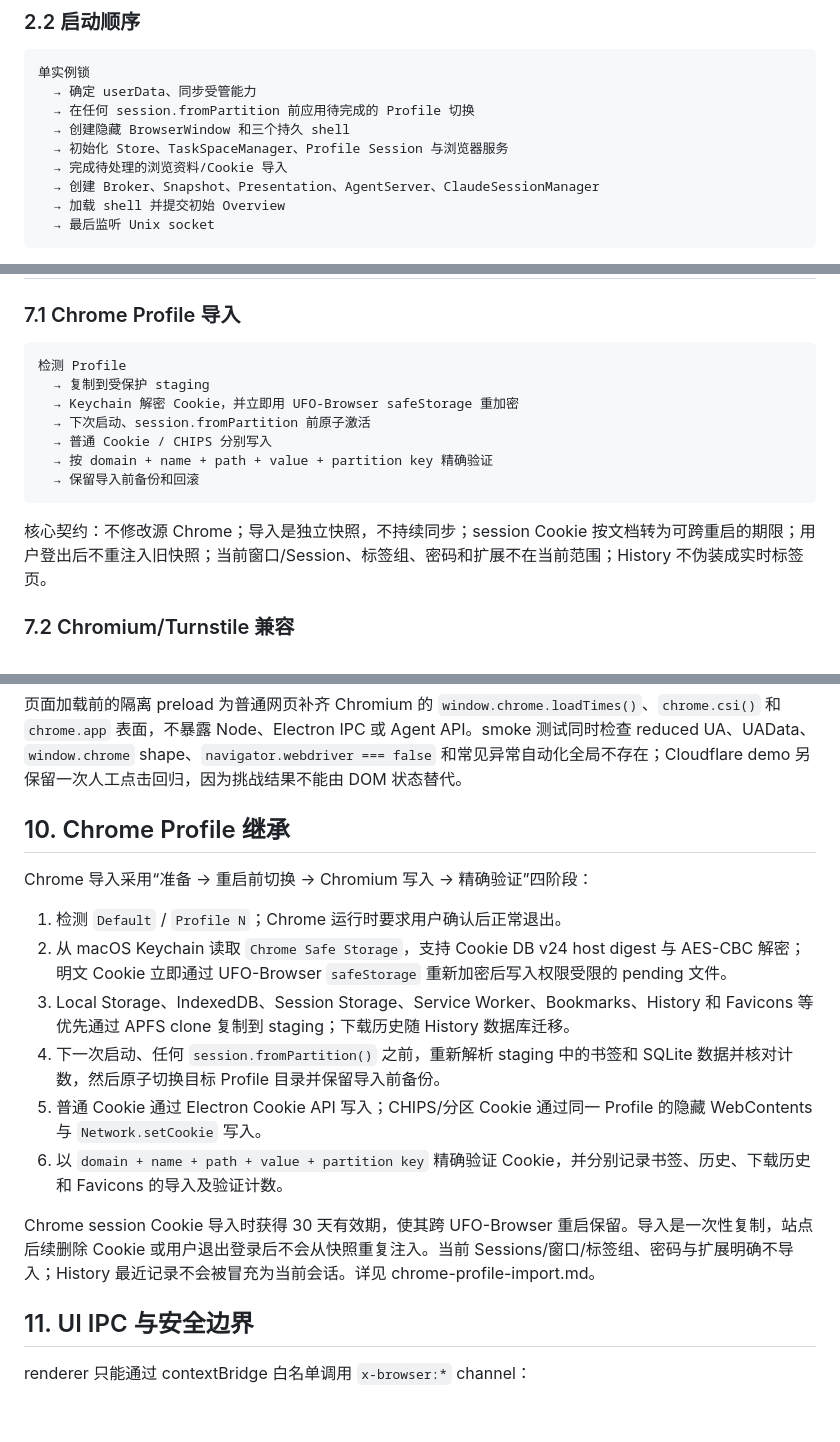
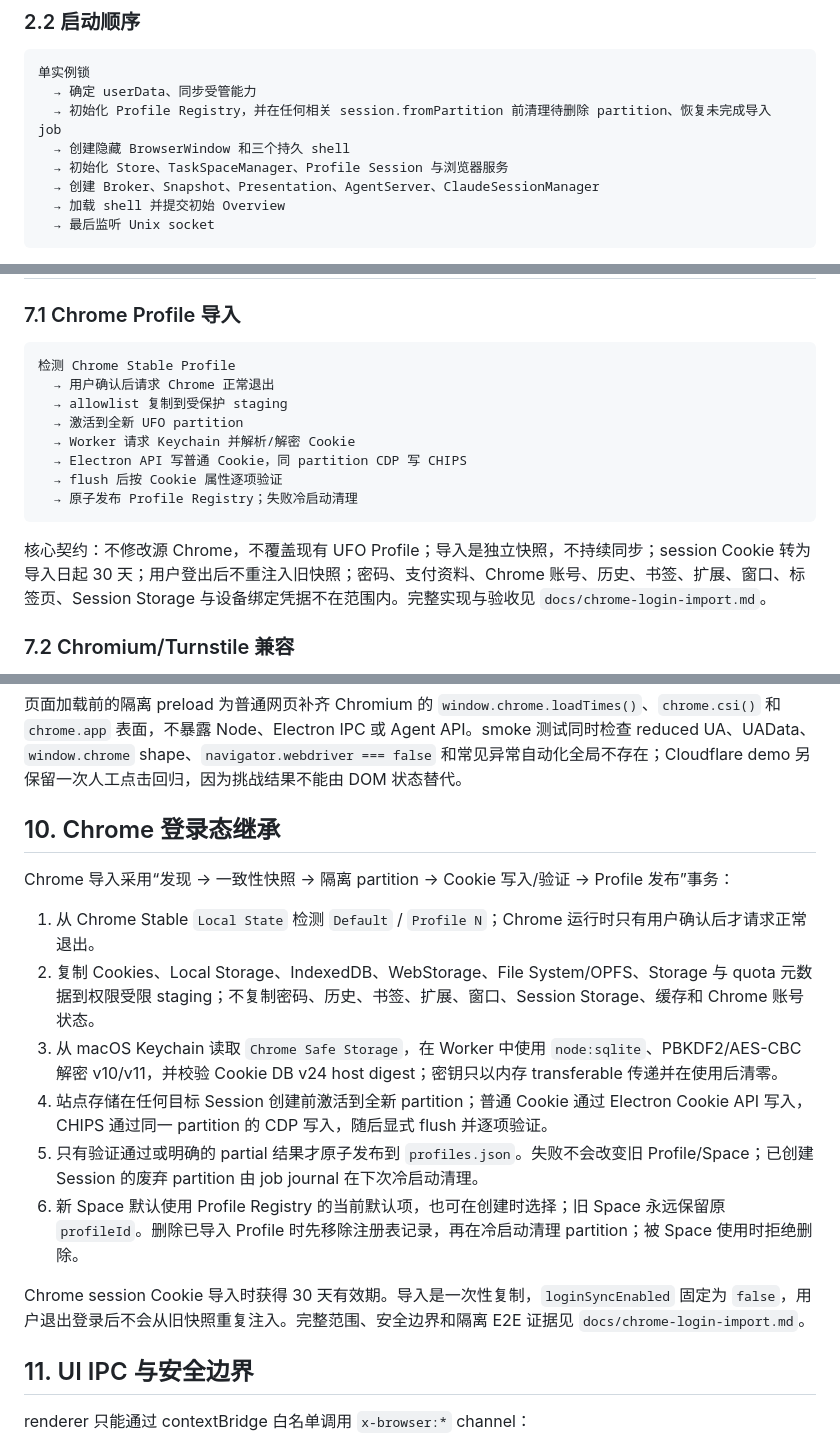
Before and after one commit to VictorSimon1/ufo-browser, a Markdown page: goal.md, 3 parts joined by grey strips. Drawn GitHub-style; blank space fills up the shorter version.

````diff
--- a/goal.md
+++ b/goal.md
@@ -84,10 +84,9 @@ flowchart LR
 ```
 单实例锁
   → 确定 userData、同步受管能力
-  → 在任何 session.fromPartition 前应用待完成的 Profile 切换
+  → 初始化 Profile Registry，并在任何相关 session.fromPartition 前清理待删除 partition、恢复未完成导入 job
   → 创建隐藏 BrowserWindow 和三个持久 shell
   → 初始化 Store、TaskSpaceManager、Profile Session 与浏览器服务
-  → 完成待处理的浏览资料/Cookie 导入
   → 创建 Broker、Snapshot、Presentation、AgentServer、ClaudeSessionManager
   → 加载 shell 并提交初始 Overview
   → 最后监听 Unix socket
@@ -292,16 +291,17 @@ Tab、Space、lease、连接或执行上下文失效时必须清理映射。`Tar
 ### 7.1 Chrome Profile 导入
 
 ```
-检测 Profile
-  → 复制到受保护 staging
-  → Keychain 解密 Cookie，并立即用 UFO-Browser safeStorage 重加密
-  → 下次启动、session.fromPartition 前原子激活
-  → 普通 Cookie / CHIPS 分别写入
-  → 按 domain + name + path + value + partition key 精确验证
-  → 保留导入前备份和回滚
+检测 Chrome Stable Profile
+  → 用户确认后请求 Chrome 正常退出
+  → allowlist 复制到受保护 staging
+  → 激活到全新 UFO partition
+  → Worker 请求 Keychain 并解析/解密 Cookie
+  → Electron API 写普通 Cookie，同 partition CDP 写 CHIPS
+  → flush 后按 Cookie 属性逐项验证
+  → 原子发布 Profile Registry；失败冷启动清理
 ```
 
-核心契约：不修改源 Chrome；导入是独立快照，不持续同步；session Cookie 按文档转为可跨重启的期限；用户登出后不重注入旧快照；当前窗口/Session、标签组、密码和扩展不在当前范围；History 不伪装成实时标签页。
+核心契约：不修改源 Chrome，不覆盖现有 UFO Profile；导入是独立快照，不持续同步；session Cookie 转为导入日起 30 天；用户登出后不重注入旧快照；密码、支付资料、Chrome 账号、历史、书签、扩展、窗口、标签页、Session Storage 与设备绑定凭据不在范围内。完整实现与验收见 `docs/chrome-login-import.md`。
 
 ### 7.2 Chromium/Turnstile 兼容
 
@@ -636,18 +636,18 @@ UFO-Browser 不启用 Electron 远程调试或常见自动化启动参数。浏
 
 页面加载前的隔离 preload 为普通网页补齐 Chromium 的 `window.chrome.loadTimes()`、`chrome.csi()` 和 `chrome.app` 表面，不暴露 Node、Electron IPC 或 Agent API。smoke 测试同时检查 reduced UA、UAData、`window.chrome` shape、`navigator.webdriver === false` 和常见异常自动化全局不存在；Cloudflare demo 另保留一次人工点击回归，因为挑战结果不能由 DOM 状态替代。
 
-## 10. Chrome Profile 继承
+## 10. Chrome 登录态继承
 
-Chrome 导入采用“准备 → 重启前切换 → Chromium 写入 → 精确验证”四阶段：
+Chrome 导入采用“发现 → 一致性快照 → 隔离 partition → Cookie 写入/验证 → Profile 发布”事务：
 
-1. 检测 `Default` / `Profile N`；Chrome 运行时要求用户确认后正常退出。
-2. 从 macOS Keychain 读取 `Chrome Safe Storage`，支持 Cookie DB v24 host digest 与 AES-CBC 解密；明文 Cookie 立即通过 UFO-Browser `safeStorage` 重新加密后写入权限受限的 pending 文件。
-3. Local Storage、IndexedDB、Session Storage、Service Worker、Bookmarks、History 和 Favicons 等优先通过 APFS clone 复制到 staging；下载历史随 History 数据库迁移。
-4. 下一次启动、任何 `session.fromPartition()` 之前，重新解析 staging 中的书签和 SQLite 数据并核对计数，然后原子切换目标 Profile 目录并保留导入前备份。
-5. 普通 Cookie 通过 Electron Cookie API 写入；CHIPS/分区 Cookie 通过同一 Profile 的隐藏 WebContents 与 `Network.setCookie` 写入。
-6. 以 `domain + name + path + value + partition key` 精确验证 Cookie，并分别记录书签、历史、下载历史和 Favicons 的导入及验证计数。
+1. 从 Chrome Stable `Local State` 检测 `Default` / `Profile N`；Chrome 运行时只有用户确认后才请求正常退出。
+2. 复制 Cookies、Local Storage、IndexedDB、WebStorage、File System/OPFS、Storage 与 quota 元数据到权限受限 staging；不复制密码、历史、书签、扩展、窗口、Session Storage、缓存和 Chrome 账号状态。
+3. 从 macOS Keychain 读取 `Chrome Safe Storage`，在 Worker 中使用 `node:sqlite`、PBKDF2/AES-CBC 解密 v10/v11，并校验 Cookie DB v24 host digest；密钥只以内存 transferable 传递并在使用后清零。
+4. 站点存储在任何目标 Session 创建前激活到全新 partition；普通 Cookie 通过 Electron Cookie API 写入，CHIPS 通过同一 partition 的 CDP 写入，随后显式 flush 并逐项验证。
+5. 只有验证通过或明确的 partial 结果才原子发布到 `profiles.json`。失败不会改变旧 Profile/Space；已创建 Session 的废弃 partition 由 job journal 在下次冷启动清理。
+6. 新 Space 默认使用 Profile Registry 的当前默认项，也可在创建时选择；旧 Space 永远保留原 `profileId`。删除已导入 Profile 时先移除注册表记录，再在冷启动清理 partition；被 Space 使用时拒绝删除。
 
-Chrome session Cookie 导入时获得 30 天有效期，使其跨 UFO-Browser 重启保留。导入是一次性复制，站点后续删除 Cookie 或用户退出登录后不会从快照重复注入。当前 Sessions/窗口/标签组、密码与扩展明确不导入；History 最近记录不会被冒充为当前会话。详见 chrome-profile-import.md。
+Chrome session Cookie 导入时获得 30 天有效期。导入是一次性复制，`loginSyncEnabled` 固定为 `false`，用户退出登录后不会从旧快照重复注入。完整范围、安全边界和隔离 E2E 证据见 `docs/chrome-login-import.md`。
 
 ## 11. UI IPC 与安全边界
 
````
Also changed, not shown: other parts of goal.md (+6 -6 lines), README.md (+14 -2 lines), docs/chrome-login-import.md (added, +112 -0 lines).
